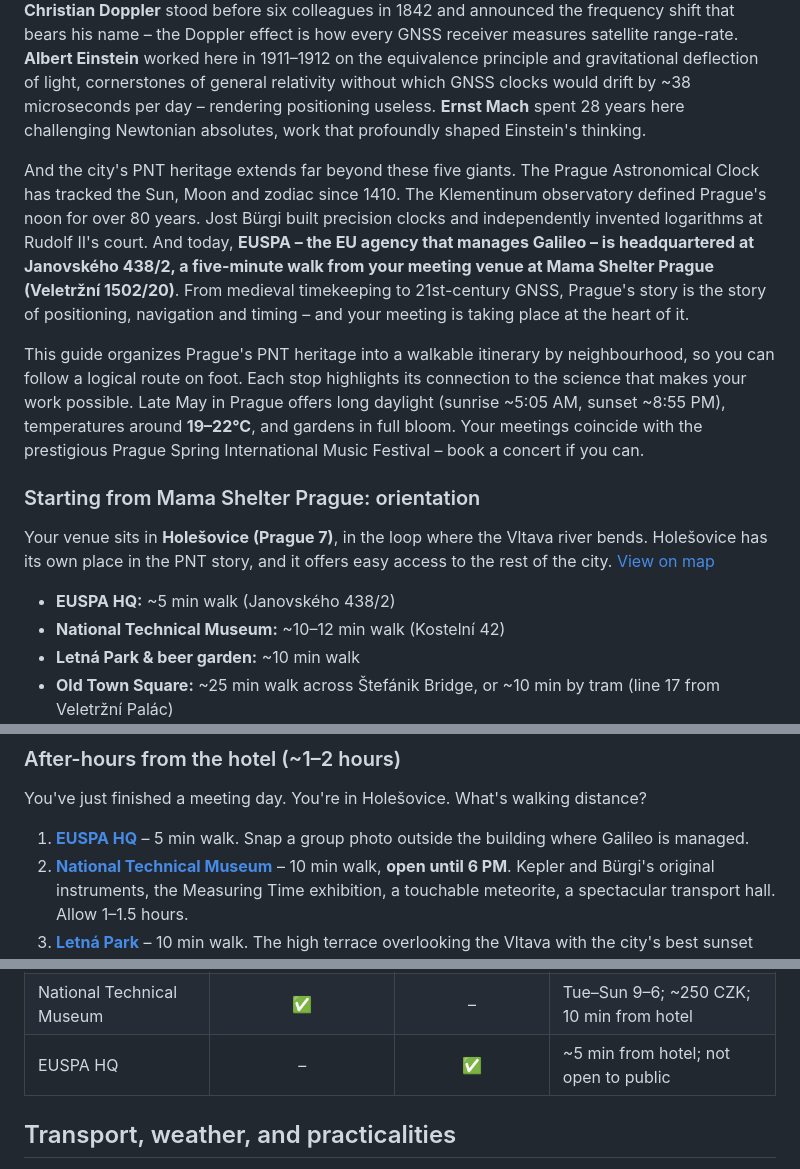
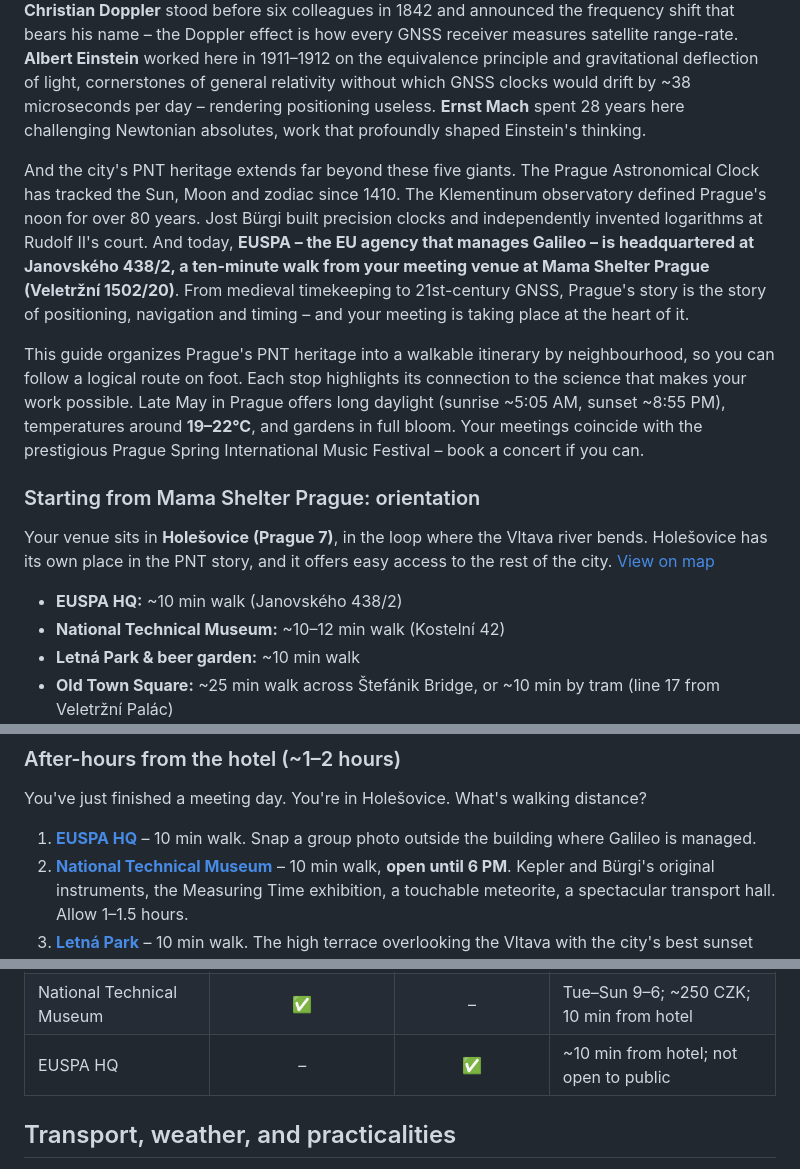
Before and after one commit to jan-safar/prague-pnt-guide, a Markdown page: guide.md, 3 parts joined by grey strips. Drawn GitHub-style.

Commit message:
Correct timings

```diff
--- a/guide.md
+++ b/guide.md
@@ -6,7 +6,7 @@
 
 You are meeting in Prague to discuss the future of GNSS standards – and there is no more fitting city on Earth to do so. **Prague is where the foundational science of satellite navigation was forged**, across four centuries of continuous discovery. **Tycho Brahe**'s meticulous observations of planetary positions (1599–1601) gave **Johannes Kepler** the data to derive his laws of orbital mechanics – the very equations that predict where every GNSS satellite is at every moment. **Christian Doppler** stood before six colleagues in 1842 and announced the frequency shift that bears his name – the Doppler effect is how every GNSS receiver measures satellite range-rate. **Albert Einstein** worked here in 1911–1912 on the equivalence principle and gravitational deflection of light, cornerstones of general relativity without which GNSS clocks would drift by ~38 microseconds per day – rendering positioning useless. **Ernst Mach** spent 28 years here challenging Newtonian absolutes, work that profoundly shaped Einstein's thinking.
 
-And the city's PNT heritage extends far beyond these five giants. The Prague Astronomical Clock has tracked the Sun, Moon and zodiac since 1410. The Klementinum observatory defined Prague's noon for over 80 years. Jost Bürgi built precision clocks and independently invented logarithms at Rudolf II's court. And today, **EUSPA – the EU agency that manages Galileo – is headquartered at Janovského 438/2, a five-minute walk from your meeting venue at Mama Shelter Prague (Veletržní 1502/20)**. From medieval timekeeping to 21st-century GNSS, Prague's story is the story of positioning, navigation and timing – and your meeting is taking place at the heart of it.
+And the city's PNT heritage extends far beyond these five giants. The Prague Astronomical Clock has tracked the Sun, Moon and zodiac since 1410. The Klementinum observatory defined Prague's noon for over 80 years. Jost Bürgi built precision clocks and independently invented logarithms at Rudolf II's court. And today, **EUSPA – the EU agency that manages Galileo – is headquartered at Janovského 438/2, a ten-minute walk from your meeting venue at Mama Shelter Prague (Veletržní 1502/20)**. From medieval timekeeping to 21st-century GNSS, Prague's story is the story of positioning, navigation and timing – and your meeting is taking place at the heart of it.
 
 This guide organizes Prague's PNT heritage into a walkable itinerary by neighbourhood, so you can follow a logical route on foot. Each stop highlights its connection to the science that makes your work possible. Late May in Prague offers long daylight (sunrise ~5:05 AM, sunset ~8:55 PM), temperatures around **19–22°C**, and gardens in full bloom. Your meetings coincide with the prestigious Prague Spring International Music Festival – book a concert if you can.
 
@@ -15,7 +15,7 @@ This guide organizes Prague's PNT heritage into a walkable itinerary by neighbou
 
 Your venue sits in **Holešovice (Prague 7)**, in the loop where the Vltava river bends. Holešovice has its own place in the PNT story, and it offers easy access to the rest of the city. [View on map](https://jan-safar.github.io/prague-pnt-guide/#orientation)
 
-- **EUSPA HQ:** ~5 min walk (Janovského 438/2)
+- **EUSPA HQ:** ~10 min walk (Janovského 438/2)
 - **National Technical Museum:** ~10–12 min walk (Kostelní 42)
 - **Letná Park & beer garden:** ~10 min walk
 - **Old Town Square:** ~25 min walk across Štefánik Bridge, or ~10 min by tram (line 17 from Veletržní Palác)
@@ -31,7 +31,7 @@ The detailed guide below (Parts 1–9) covers the many PNT-related sites in Prag
 
 You've just finished a meeting day. You're in Holešovice. What's walking distance?
 
-1. **[EUSPA HQ](#euspa)** – 5 min walk. Snap a group photo outside the building where Galileo is managed.
+1. **[EUSPA HQ](#euspa)** – 10 min walk. Snap a group photo outside the building where Galileo is managed.
 2. **[National Technical Museum](#tech-museum)** – 10 min walk, **open until 6 PM**. Kepler and Bürgi's original instruments, the Measuring Time exhibition, a touchable meteorite, a spectacular transport hall. Allow 1–1.5 hours.
 3. **[Letná Park](#letna)** – 10 min walk. The high terrace overlooking the Vltava with the city's best sunset panorama. From 1891 to 1928, a cannon was fired here daily at noon in response to the Klementinum tower's flag signal – Prague's pre-radio time service. Beer garden under the chestnut trees.
 
@@ -426,7 +426,7 @@ Barrandov Studios, founded by Miloš Havel (uncle of President Václav Havel), r
 | Strahov Library | ✅ (from doorway) | – | Daily 9–5; ~190 CZK |
 | Štefánik Observatory | ✅ | – | Tue–Sun; ~100 CZK; evening sessions weather-dependent |
 | National Technical Museum | ✅ | – | Tue–Sun 9–6; ~250 CZK; 10 min from hotel |
-| EUSPA HQ | – | ✅ | ~5 min from hotel; not open to public |
+| EUSPA HQ | – | ✅ | ~10 min from hotel; not open to public |
 
 ## Transport, weather, and practicalities
 
```
